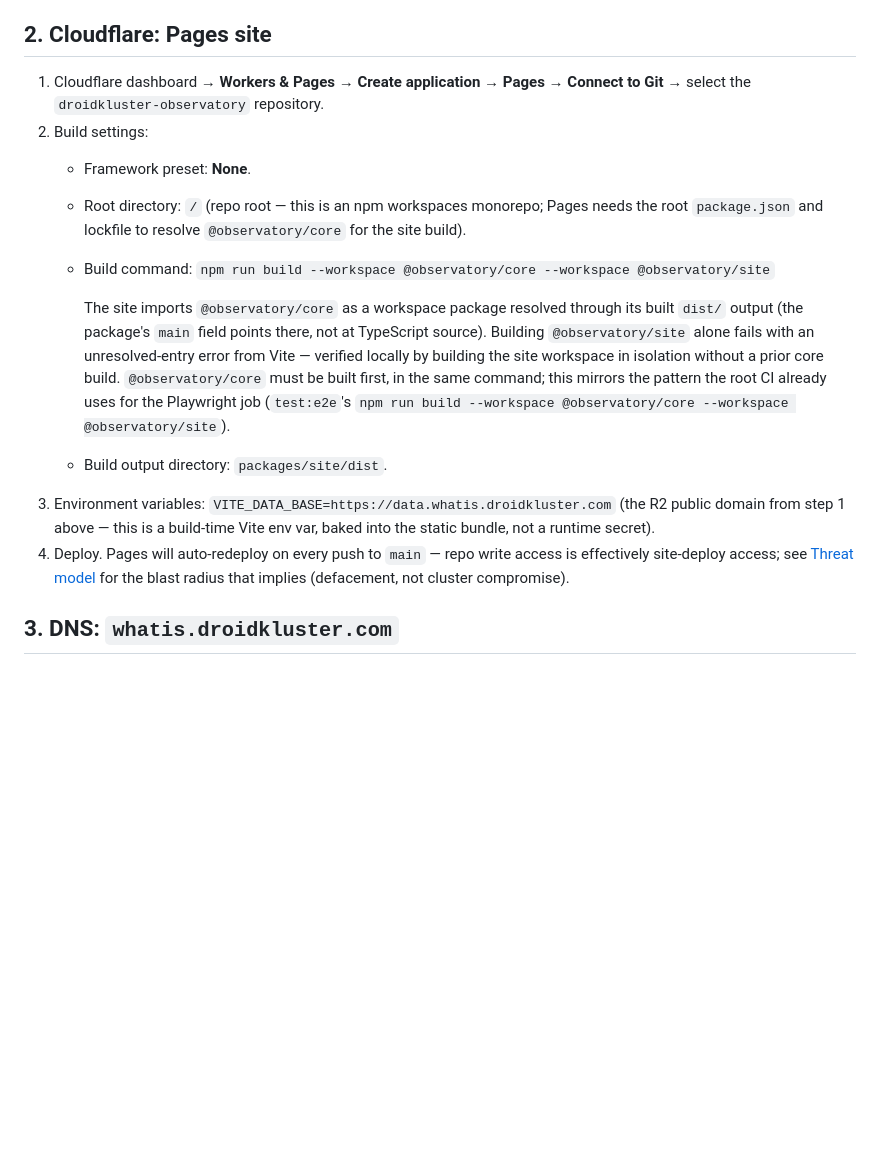
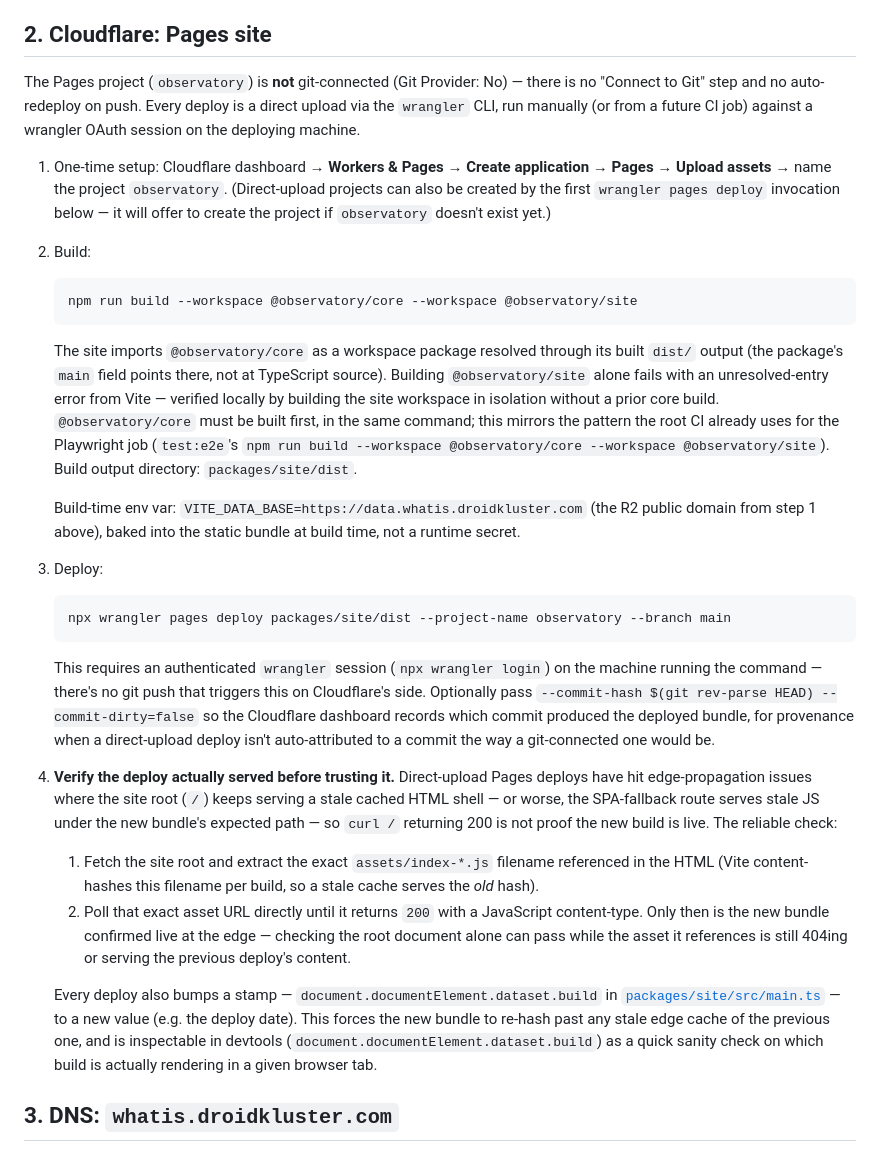
Before and after one commit to syntax922/droidkluster-observatory, a Markdown page: docs/DEPLOYMENT.md, the part around the change. GitHub-like rendering; blank space fills up the shorter version.

Commit message:
docs: replace fictional Pages auto-deploy flow with the real wrangler runbook (#44)
DEPLOYMENT.md described a git-connected Cloudflare Pages project that
auto-redeploys on push to main. The observatory Pages project is not
git-connected (Git Provider: No); every deploy is a direct upload via
wrangler. Replace the fictional flow with the actual build + wrangler
pages deploy invocation, plus the edge-propagation verification steps
(poll the exact hashed asset URL, not just the site root) hard-won from
a prior asset-poisoning incident, and the deploy-stamp convention used
to bust stale edge caches.

Fixes #43

Co-authored-by: Claude Fable 5 <noreply@anthropic.com>

````diff
--- a/docs/DEPLOYMENT.md
+++ b/docs/DEPLOYMENT.md
@@ -28,32 +28,71 @@ ever pushes outbound and never accepts inbound connections.
 
 ## 2. Cloudflare: Pages site
 
-1. Cloudflare dashboard → **Workers & Pages** → **Create application** →
-   **Pages** → **Connect to Git** → select the `droidkluster-observatory`
-   repository.
-2. Build settings:
-   - Framework preset: **None**.
-   - Root directory: `/` (repo root — this is an npm workspaces monorepo;
-     Pages needs the root `package.json` and lockfile to resolve
-     `@observatory/core` for the site build).
-   - Build command: `npm run build --workspace @observatory/core --workspace @observatory/site`
+The Pages project (`observatory`) is **not** git-connected (Git Provider:
+No) — there is no "Connect to Git" step and no auto-redeploy on push.
+Every deploy is a direct upload via the `wrangler` CLI, run manually (or
+from a future CI job) against a wrangler OAuth session on the deploying
+machine.
 
-     The site imports `@observatory/core` as a workspace package resolved
-     through its built `dist/` output (the package's `main` field points
-     there, not at TypeScript source). Building `@observatory/site` alone
-     fails with an unresolved-entry error from Vite — verified locally by
-     building the site workspace in isolation without a prior core build.
-     `@observatory/core` must be built first, in the same command; this
-     mirrors the pattern the root CI already uses for the Playwright job
-     (`test:e2e`'s `npm run build --workspace @observatory/core --workspace @observatory/site`).
-   - Build output directory: `packages/site/dist`.
-3. Environment variables: `VITE_DATA_BASE=https://data.whatis.droidkluster.com`
-   (the R2 public domain from step 1 above — this is a build-time Vite env
-   var, baked into the static bundle, not a runtime secret).
-4. Deploy. Pages will auto-redeploy on every push to `main` — repo write
-   access is effectively site-deploy access; see
-   [Threat model](../THREAT_MODEL.md#what-an-attacker-gains-at-each-compromise-point)
-   for the blast radius that implies (defacement, not cluster compromise).
+1. One-time setup: Cloudflare dashboard → **Workers & Pages** → **Create
+   application** → **Pages** → **Upload assets** → name the project
+   `observatory`. (Direct-upload projects can also be created by the
+   first `wrangler pages deploy` invocation below — it will offer to
+   create the project if `observatory` doesn't exist yet.)
+2. Build:
+
+   ```bash
+   npm run build --workspace @observatory/core --workspace @observatory/site
+   ```
+
+   The site imports `@observatory/core` as a workspace package resolved
+   through its built `dist/` output (the package's `main` field points
+   there, not at TypeScript source). Building `@observatory/site` alone
+   fails with an unresolved-entry error from Vite — verified locally by
+   building the site workspace in isolation without a prior core build.
+   `@observatory/core` must be built first, in the same command; this
+   mirrors the pattern the root CI already uses for the Playwright job
+   (`test:e2e`'s `npm run build --workspace @observatory/core --workspace @observatory/site`).
+   Build output directory: `packages/site/dist`.
+
+   Build-time env var: `VITE_DATA_BASE=https://data.whatis.droidkluster.com`
+   (the R2 public domain from step 1 above), baked into the static bundle
+   at build time, not a runtime secret.
+3. Deploy:
+
+   ```bash
+   npx wrangler pages deploy packages/site/dist --project-name observatory --branch main
+   ```
+
+   This requires an authenticated `wrangler` session (`npx wrangler
+   login`) on the machine running the command — there's no git push that
+   triggers this on Cloudflare's side. Optionally pass
+   `--commit-hash $(git rev-parse HEAD) --commit-dirty=false` so the
+   Cloudflare dashboard records which commit produced the deployed
+   bundle, for provenance when a direct-upload deploy isn't
+   auto-attributed to a commit the way a git-connected one would be.
+4. **Verify the deploy actually served before trusting it.** Direct-upload
+   Pages deploys have hit edge-propagation issues where the site root
+   (`/`) keeps serving a stale cached HTML shell — or worse, the
+   SPA-fallback route serves stale JS under the new bundle's expected
+   path — so `curl /` returning 200 is not proof the new build is live.
+   The reliable check:
+   1. Fetch the site root and extract the exact `assets/index-*.js`
+      filename referenced in the HTML (Vite content-hashes this
+      filename per build, so a stale cache serves the *old* hash).
+   2. Poll that exact asset URL directly until it returns `200` with a
+      JavaScript content-type. Only then is the new bundle confirmed
+      live at the edge — checking the root document alone can pass while
+      the asset it references is still 404ing or serving the previous
+      deploy's content.
+
+   Every deploy also bumps a stamp —
+   `document.documentElement.dataset.build` in
+   [`packages/site/src/main.ts`](../packages/site/src/main.ts) — to a new
+   value (e.g. the deploy date). This forces the new bundle to re-hash
+   past any stale edge cache of the previous one, and is inspectable in
+   devtools (`document.documentElement.dataset.build`) as a quick sanity
+   check on which build is actually rendering in a given browser tab.
 
 ## 3. DNS: `whatis.droidkluster.com`
 
````
